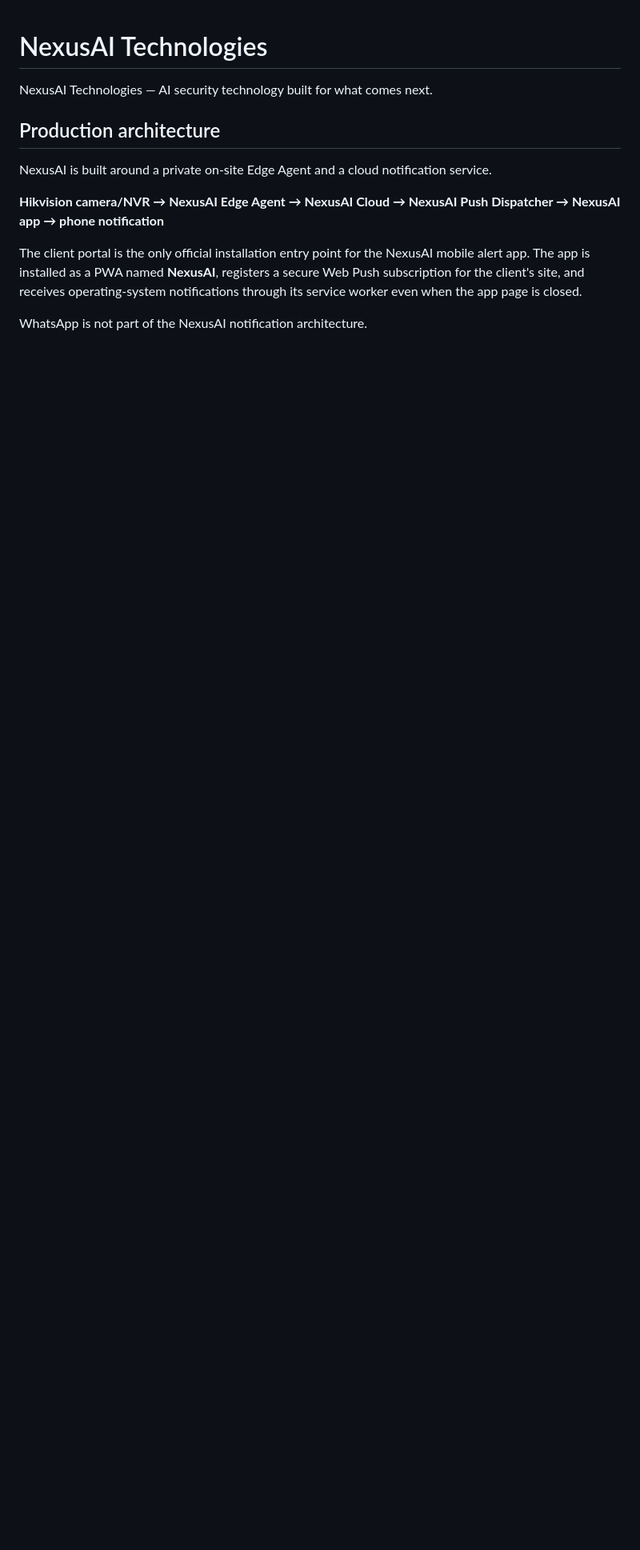
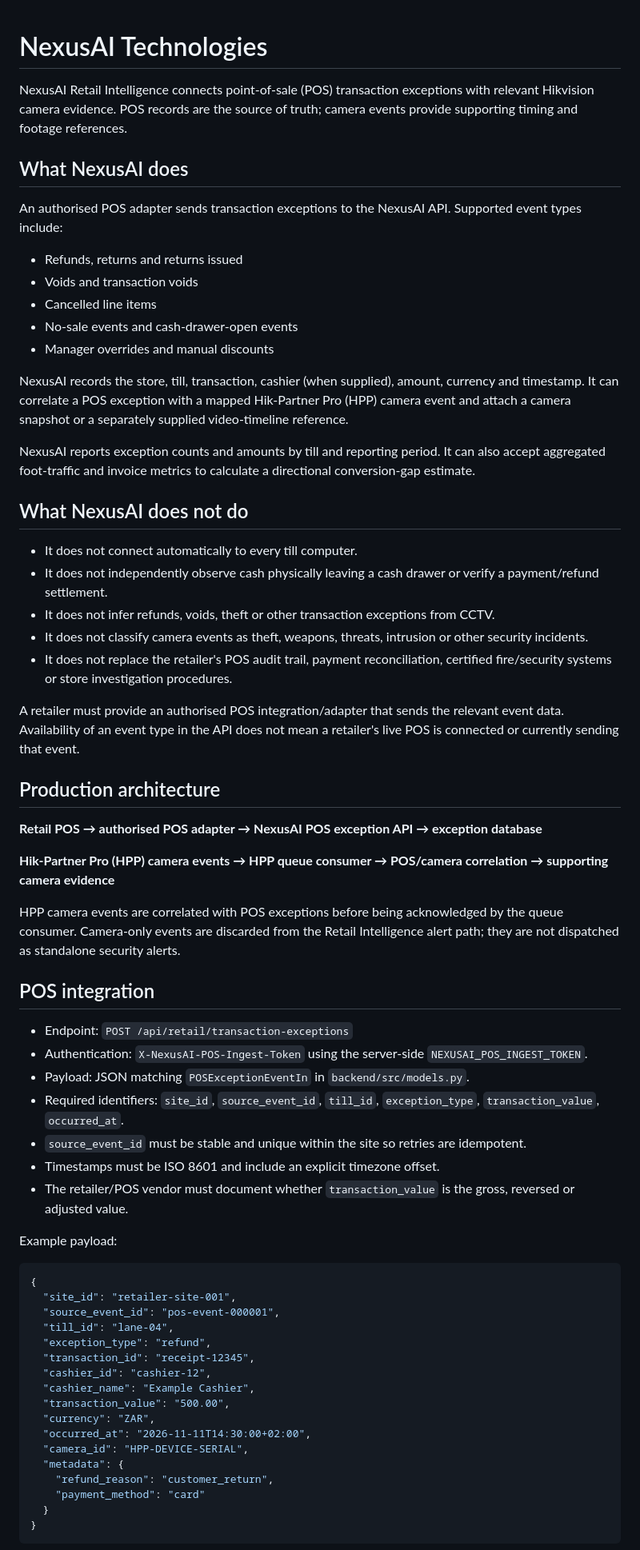
Before and after one commit to nexusaiaphile-png/NexusAI, a Markdown page: README.md, the part around one of its changes. Shown at 80% size. GitHub-like rendering; blank space fills up the shorter version.

Commit message:
Document POS-first Retail Intelligence and integration requirements

````diff
--- a/README.md
+++ b/README.md
@@ -1,13 +1,68 @@
 # NexusAI Technologies
 
-NexusAI Technologies — AI security technology built for what comes next.
+NexusAI Retail Intelligence connects point-of-sale (POS) transaction exceptions with relevant Hikvision camera evidence. POS records are the source of truth; camera events provide supporting timing and footage references.
+
+## What NexusAI does
+
+An authorised POS adapter sends transaction exceptions to the NexusAI API. Supported event types include:
+
+- Refunds, returns and returns issued
+- Voids and transaction voids
+- Cancelled line items
+- No-sale events and cash-drawer-open events
+- Manager overrides and manual discounts
+
+NexusAI records the store, till, transaction, cashier (when supplied), amount, currency and timestamp. It can correlate a POS exception with a mapped Hik-Partner Pro (HPP) camera event and attach a camera snapshot or a separately supplied video-timeline reference.
+
+NexusAI reports exception counts and amounts by till and reporting period. It can also accept aggregated foot-traffic and invoice metrics to calculate a directional conversion-gap estimate.
+
+## What NexusAI does not do
+
+- It does not connect automatically to every till computer.
+- It does not independently observe cash physically leaving a cash drawer or verify a payment/refund settlement.
+- It does not infer refunds, voids, theft or other transaction exceptions from CCTV.
+- It does not classify camera events as theft, weapons, threats, intrusion or other security incidents.
+- It does not replace the retailer's POS audit trail, payment reconciliation, certified fire/security systems or store investigation procedures.
+
+A retailer must provide an authorised POS integration/adapter that sends the relevant event data. Availability of an event type in the API does not mean a retailer's live POS is connected or currently sending that event.
 
 ## Production architecture
 
-NexusAI is built around a private on-site Edge Agent and a cloud notification service.
+**Retail POS → authorised POS adapter → NexusAI POS exception API → exception database**
 
-**Hikvision camera/NVR → NexusAI Edge Agent → NexusAI Cloud → NexusAI Push Dispatcher → NexusAI app → phone notification**
+**Hik-Partner Pro (HPP) camera events → HPP queue consumer → POS/camera correlation → supporting camera evidence**
 
-The client portal is the only official installation entry point for the NexusAI mobile alert app. The app is installed as a PWA named **NexusAI**, registers a secure Web Push subscription for the client's site, and receives operating-system notifications through its service worker even when the app page is closed.
+HPP camera events are correlated with POS exceptions before being acknowledged by the queue consumer. Camera-only events are discarded from the Retail Intelligence alert path; they are not dispatched as standalone security alerts.
 
-WhatsApp is not part of the NexusAI notification architecture.
+## POS integration
+
+- Endpoint: `POST /api/retail/transaction-exceptions`
+- Authentication: `X-NexusAI-POS-Ingest-Token` using the server-side `NEXUSAI_POS_INGEST_TOKEN`.
+- Payload: JSON matching `POSExceptionEventIn` in `backend/src/models.py`.
+- Required identifiers: `site_id`, `source_event_id`, `till_id`, `exception_type`, `transaction_value`, `occurred_at`.
+- `source_event_id` must be stable and unique within the site so retries are idempotent.
+- Timestamps must be ISO 8601 and include an explicit timezone offset.
+- The retailer/POS vendor must document whether `transaction_value` is the gross, reversed or adjusted value.
+
+Example payload:
+
+```json
+{
+  "site_id": "retailer-site-001",
+  "source_event_id": "pos-event-000001",
+  "till_id": "lane-04",
+  "exception_type": "refund",
+  "transaction_id": "receipt-12345",
+  "cashier_id": "cashier-12",
+  "cashier_name": "Example Cashier",
+  "transaction_value": "500.00",
+  "currency": "ZAR",
+  "occurred_at": "2026-11-11T14:30:00+02:00",
+  "camera_id": "HPP-DEVICE-SERIAL",
+  "metadata": {
+    "refund_reason": "customer_return",
+    "payment_method": "card"
+  }
+}
+```
+
````
Also changed, not shown: other parts of README.md (+24 -53 lines).
